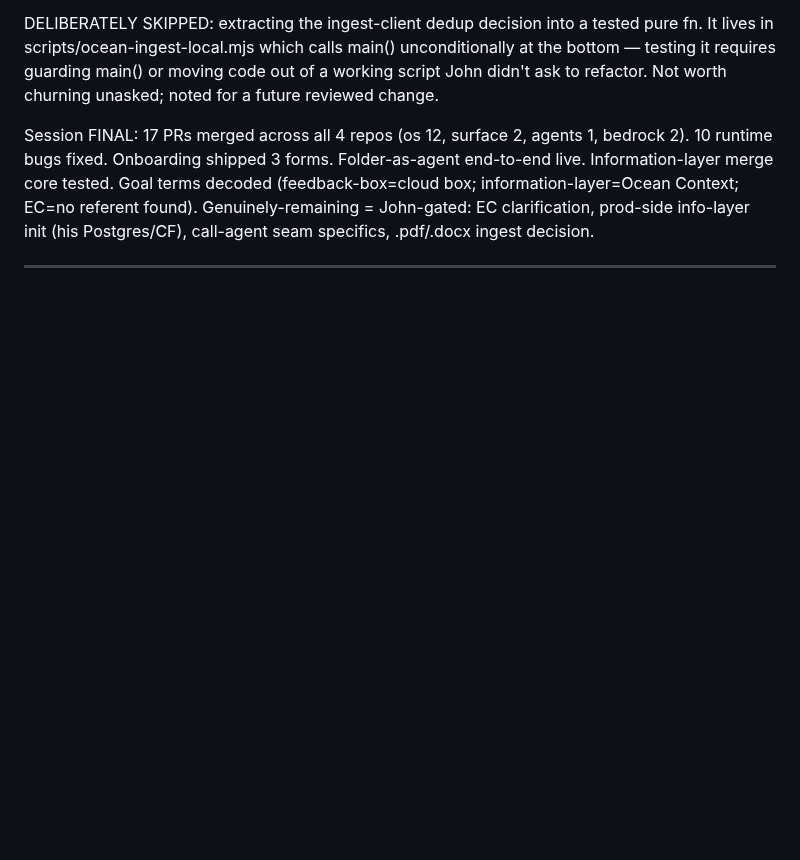
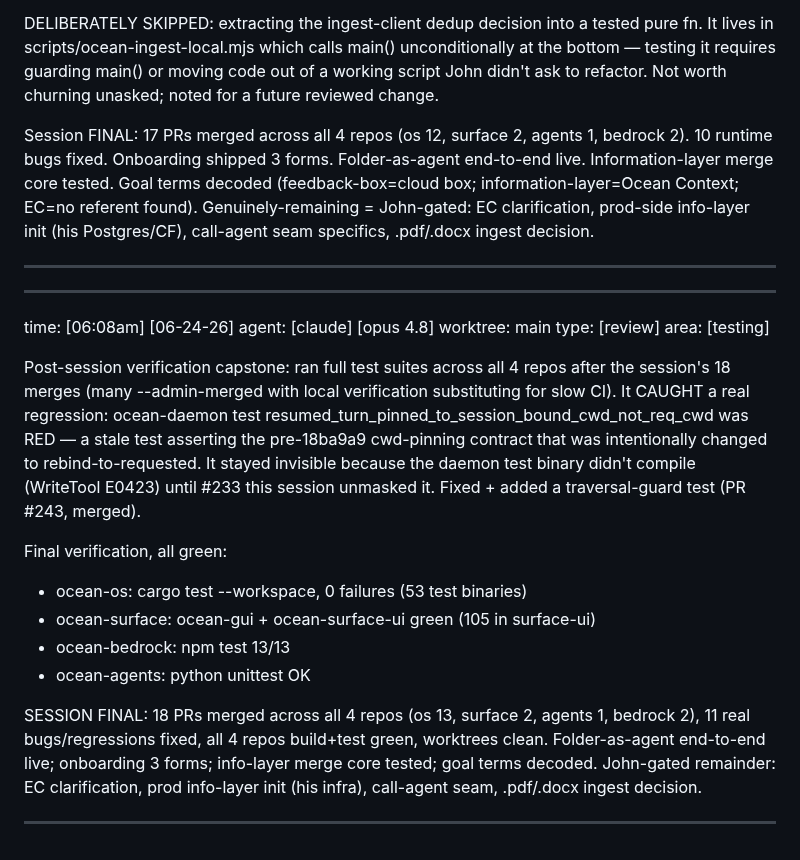
Before and after one commit to Risingtides-dev/ocean-os, a Markdown page: events.md, the part around the change. Rendered like a GitHub page; blank space fills up the shorter version.

Commit message:
events: verification capstone — all 4 repos green after 18 merges; caught+fixed stale test (#243)

```diff
--- a/events.md
+++ b/events.md
@@ -501,3 +501,32 @@ end-to-end live. Information-layer merge core tested. Goal terms decoded
 Genuinely-remaining = John-gated: EC clarification, prod-side info-layer init
 (his Postgres/CF), call-agent seam specifics, .pdf/.docx ingest decision.
 _________________________________________________________________________________
+
+_________________________________________________________________________________
+time:      [06:08am] [06-24-26]
+agent:     [claude] [opus 4.8]
+worktree:  main
+type:      [review]
+area:      [testing]
+
+Post-session verification capstone: ran full test suites across all 4 repos
+after the session's 18 merges (many --admin-merged with local verification
+substituting for slow CI). It CAUGHT a real regression: ocean-daemon test
+resumed_turn_pinned_to_session_bound_cwd_not_req_cwd was RED — a stale test
+asserting the pre-18ba9a9 cwd-pinning contract that was intentionally changed to
+rebind-to-requested. It stayed invisible because the daemon test binary didn't
+compile (WriteTool E0423) until #233 this session unmasked it. Fixed + added a
+traversal-guard test (PR #243, merged).
+
+Final verification, all green:
+- ocean-os: cargo test --workspace, 0 failures (53 test binaries)
+- ocean-surface: ocean-gui + ocean-surface-ui green (105 in surface-ui)
+- ocean-bedrock: npm test 13/13
+- ocean-agents: python unittest OK
+
+SESSION FINAL: 18 PRs merged across all 4 repos (os 13, surface 2, agents 1,
+bedrock 2), 11 real bugs/regressions fixed, all 4 repos build+test green,
+worktrees clean. Folder-as-agent end-to-end live; onboarding 3 forms; info-layer
+merge core tested; goal terms decoded. John-gated remainder: EC clarification,
+prod info-layer init (his infra), call-agent seam, .pdf/.docx ingest decision.
+_________________________________________________________________________________
```
